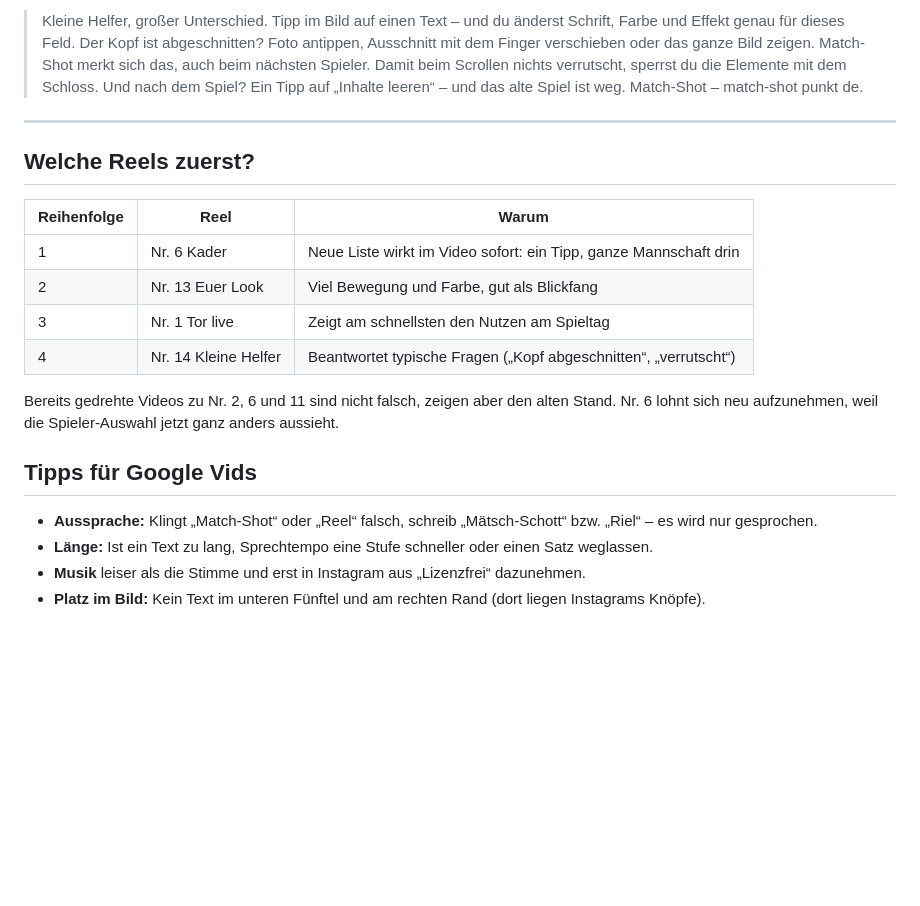
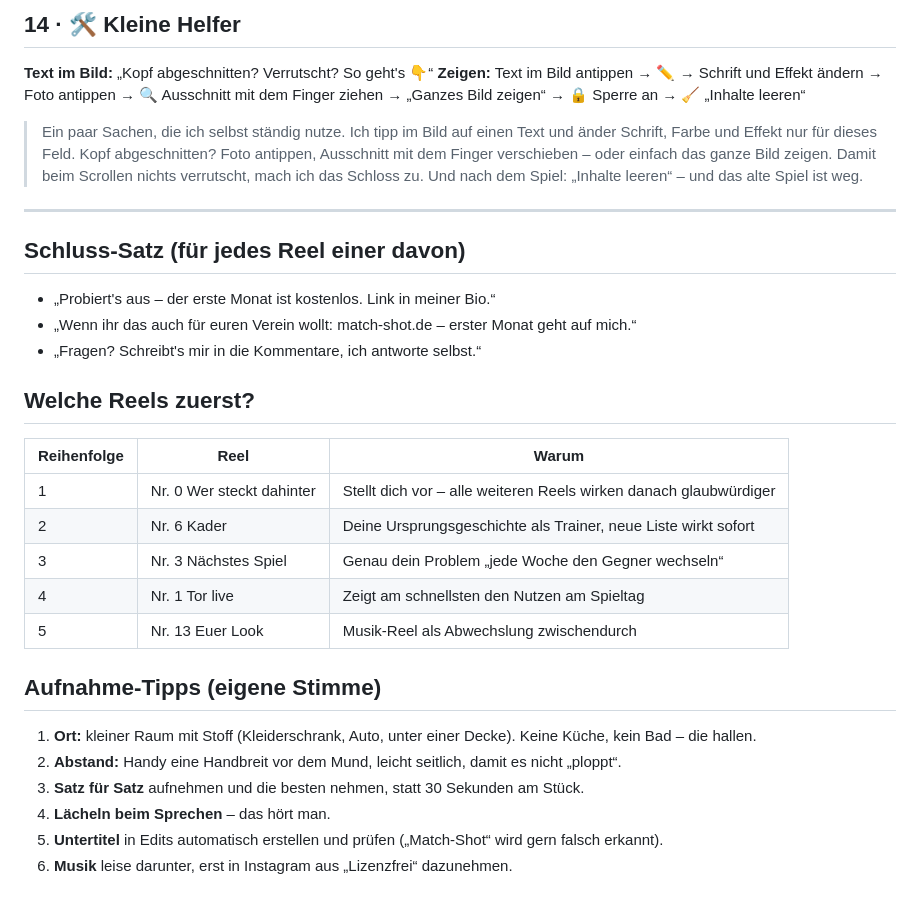
Before and after one commit to fxmz2/TSGV_PICTURE, a Markdown page: marketing/instagram/reels-skripte.md, the part around one of its changes. GitHub-like rendering; blank space fills up the shorter version.

```diff
--- a/marketing/instagram/reels-skripte.md
+++ b/marketing/instagram/reels-skripte.md
@@ -80,21 +99,33 @@ Nr. 4, 5, 7, 8, 9, 10, 12 bleiben unverändert.
 
-> Kleine Helfer, großer Unterschied. Tipp im Bild auf einen Text – und du änderst Schrift, Farbe und Effekt genau für dieses Feld. Der Kopf ist abgeschnitten? Foto antippen, Ausschnitt mit dem Finger verschieben oder das ganze Bild zeigen. Match-Shot merkt sich das, auch beim nächsten Spieler. Damit beim Scrollen nichts verrutscht, sperrst du die Elemente mit dem Schloss. Und nach dem Spiel? Ein Tipp auf „Inhalte leeren“ – und das alte Spiel ist weg. Match-Shot – match-shot punkt de.
+## 14 · 🛠️ Kleine Helfer
+**Text im Bild:** „Kopf abgeschnitten? Verrutscht? So geht's 👇“
+**Zeigen:** Text im Bild antippen → ✏️ → Schrift und Effekt ändern → Foto antippen → 🔍 Ausschnitt mit dem Finger ziehen → „Ganzes Bild zeigen“ → 🔒 Sperre an → 🧹 „Inhalte leeren“
+
+> Ein paar Sachen, die ich selbst ständig nutze. Ich tipp im Bild auf einen Text und änder Schrift, Farbe und Effekt nur für dieses Feld. Kopf abgeschnitten? Foto antippen, Ausschnitt mit dem Finger verschieben – oder einfach das ganze Bild zeigen. Damit beim Scrollen nichts verrutscht, mach ich das Schloss zu. Und nach dem Spiel: „Inhalte leeren“ – und das alte Spiel ist weg.
 
 ---
+
+## Schluss-Satz (für jedes Reel einer davon)
+
+- „Probiert's aus – der erste Monat ist kostenlos. Link in meiner Bio.“
+- „Wenn ihr das auch für euren Verein wollt: match-shot.de – erster Monat geht auf mich.“
+- „Fragen? Schreibt's mir in die Kommentare, ich antworte selbst.“
 
 ## Welche Reels zuerst?
 
 | Reihenfolge | Reel | Warum |
 |---|---|---|
-| 1 | Nr. 6 Kader | Neue Liste wirkt im Video sofort: ein Tipp, ganze Mannschaft drin |
-| 2 | Nr. 13 Euer Look | Viel Bewegung und Farbe, gut als Blickfang |
-| 3 | Nr. 1 Tor live | Zeigt am schnellsten den Nutzen am Spieltag |
-| 4 | Nr. 14 Kleine Helfer | Beantwortet typische Fragen („Kopf abgeschnitten“, „verrutscht“) |
+| 1 | Nr. 0 Wer steckt dahinter | Stellt dich vor – alle weiteren Reels wirken danach glaubwürdiger |
+| 2 | Nr. 6 Kader | Deine Ursprungsgeschichte als Trainer, neue Liste wirkt sofort |
+| 3 | Nr. 3 Nächstes Spiel | Genau dein Problem „jede Woche den Gegner wechseln“ |
+| 4 | Nr. 1 Tor live | Zeigt am schnellsten den Nutzen am Spieltag |
+| 5 | Nr. 13 Euer Look | Musik-Reel als Abwechslung zwischendurch |
 
-Bereits gedrehte Videos zu Nr. 2, 6 und 11 sind nicht falsch, zeigen aber den alten Stand. Nr. 6 lohnt sich neu aufzunehmen, weil die Spieler-Auswahl jetzt ganz anders aussieht.
+## Aufnahme-Tipps (eigene Stimme)
 
-## Tipps für Google Vids
-- **Aussprache:** Klingt „Match-Shot“ oder „Reel“ falsch, schreib „Mätsch-Schott“ bzw. „Riel“ – es wird nur gesprochen.
-- **Länge:** Ist ein Text zu lang, Sprechtempo eine Stufe schneller oder einen Satz weglassen.
-- **Musik** leiser als die Stimme und erst in Instagram aus „Lizenzfrei“ dazunehmen.
-- **Platz im Bild:** Kein Text im unteren Fünftel und am rechten Rand (dort liegen Instagrams Knöpfe).
+1. **Ort:** kleiner Raum mit Stoff (Kleiderschrank, Auto, unter einer Decke). Keine Küche, kein Bad – die hallen.
+2. **Abstand:** Handy eine Handbreit vor dem Mund, leicht seitlich, damit es nicht „ploppt“.
+3. **Satz für Satz** aufnehmen und die besten nehmen, statt 30 Sekunden am Stück.
+4. **Lächeln beim Sprechen** – das hört man.
+5. **Untertitel** in Edits automatisch erstellen und prüfen („Match-Shot“ wird gern falsch erkannt).
+6. **Musik** leise darunter, erst in Instagram aus „Lizenzfrei“ dazunehmen.
```
Also changed, not shown: other parts of marketing/instagram/reels-skripte.md (+53 -34 lines).
